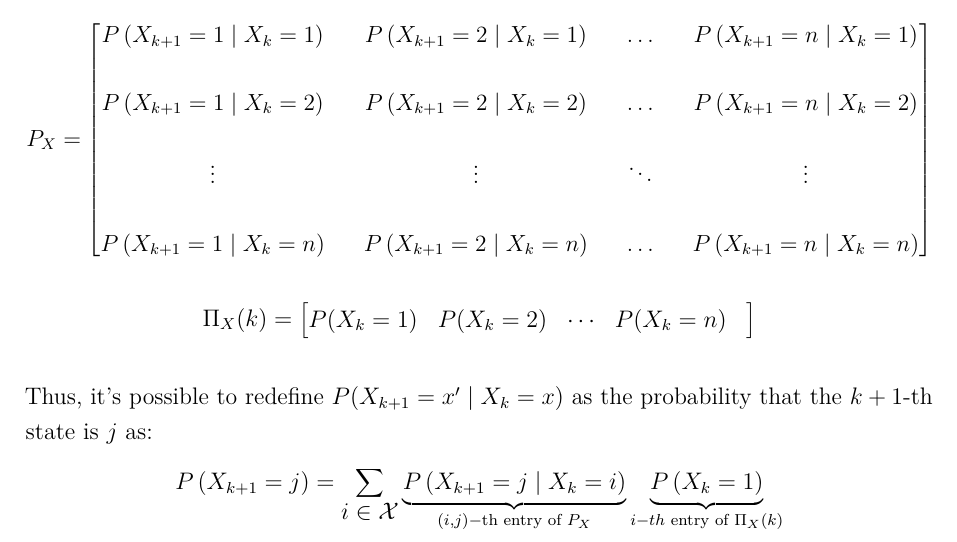
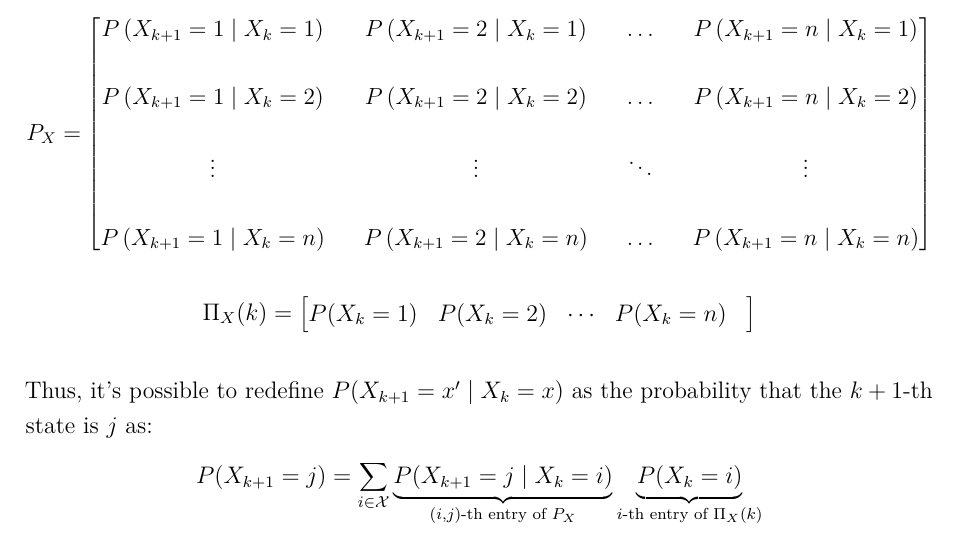
Before and after one commit to Cascio95/Automata-and-Queueing-Systems-Notes, a LaTeX document (main.tex): part of page 14 of 34 before the commit and part of page 14 of 33 after it, cut so that both start at the same text. Compiled offline with pdfLaTeX.

Commit message:
Typo: Xk equals i, not 1

```diff
--- a/main.tex
+++ b/main.tex
@@ -567,13 +567,10 @@ P(X_k=n)&
 
 \noindent
 Thus, it's possible to redefine $P(X_{k+1} = x' \mid X_k = x)$ as the probability that the $k+1$-th state is $j$ as:
-$$
-P\left(X_{k+1}=j\right)=\sum_{\mathlarger{i\in \mathcal{X}}}
-{
-\underbrace{P\left(X_{k+1}=j  \mid  X_k=i\right)}_{(i,j)-\text{th}\text{ entry of }P_X}
-\underbrace{P\left(X_k=1\right)}_{i-th\text{ entry of }\Pi_X(k)}
-}
-$$
+\begin{equation*}
+P(X_{k+1} = j) =
+\sum_{i \in \mathcal{X}} \underbrace{P(X_{k+1} = j \mid X_k = i)}_{ (i,j) \text{-th entry of } P_X} \underbrace{P(X_k = i)}_{i \text{-th entry of } \Pi_X(k)}
+\end{equation*}
 $P(X_{k+1} = j)$ will be the $j$-th entry of the vector $\Pi_X(k+1)$ and of the product $\Pi_X(k) \cdot P_X$.
 So assuming that $\Pi_X(0)$ is known:
 %$$ %%%%%%uncomment%%%%%%
```
Also changed, not shown: main.pdf, main.tex (2 more changed lines).
